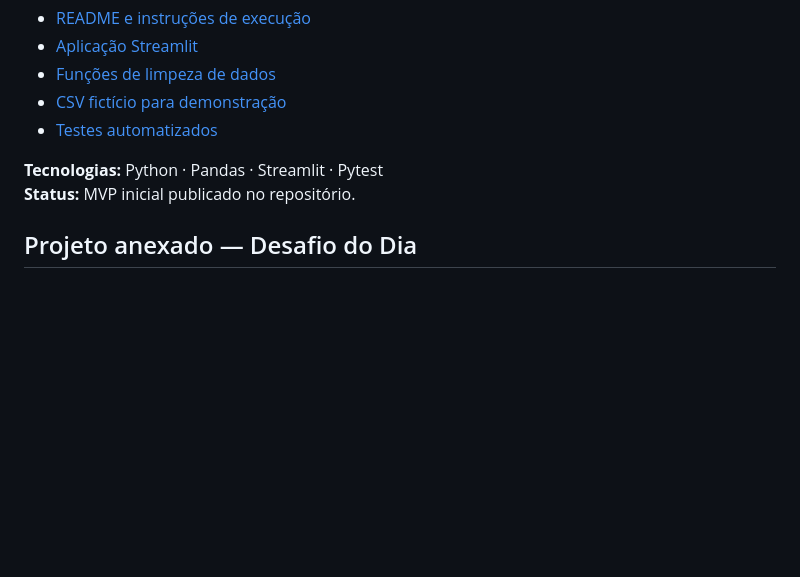
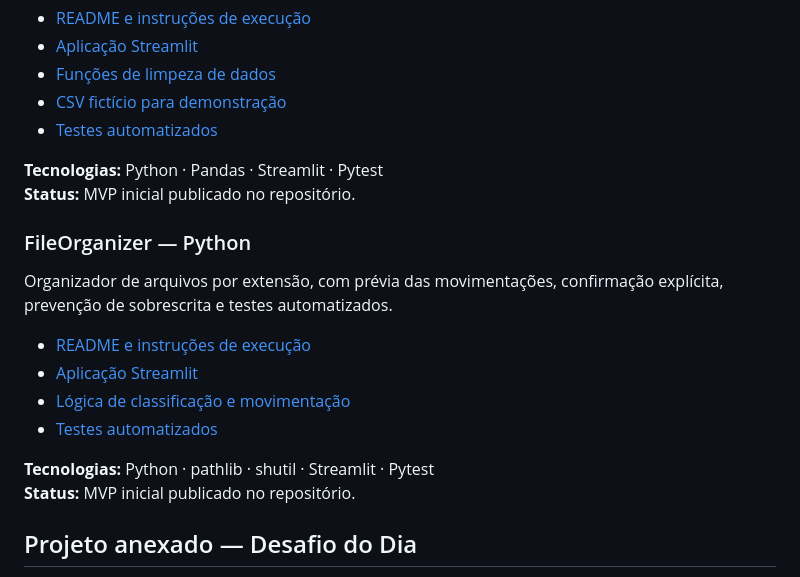
Before and after one commit to sayjinblackbelt/NEXA-Studio, a Markdown page: 04_projects/README.md, the part around the change. Rendered like a GitHub page; blank space fills up the shorter version.

Commit message:
Add FileOrganizer to project index

```diff
--- a/04_projects/README.md
+++ b/04_projects/README.md
@@ -54,6 +54,18 @@ Ferramenta para explorar e limpar arquivos CSV com Pandas, incluindo análise de
 **Tecnologias:** Python · Pandas · Streamlit · Pytest
 **Status:** MVP inicial publicado no repositório.
 
+### FileOrganizer — Python
+
+Organizador de arquivos por extensão, com prévia das movimentações, confirmação explícita, prevenção de sobrescrita e testes automatizados.
+
+- [README e instruções de execução](fileorganizer/README.md)
+- [Aplicação Streamlit](fileorganizer/app.py)
+- [Lógica de classificação e movimentação](fileorganizer/organizer.py)
+- [Testes automatizados](fileorganizer/tests/test_organizer.py)
+
+**Tecnologias:** Python · pathlib · shutil · Streamlit · Pytest
+**Status:** MVP inicial publicado no repositório.
+
 ## Projeto anexado — Desafio do Dia
 
 `desafio-do-dia/` preserva o sistema visual e a referência de interface do projeto educacional gamificado **Desafio do Dia**, incluindo HTML, CSS principal, estilos complementares, metas e conquistas.
```
